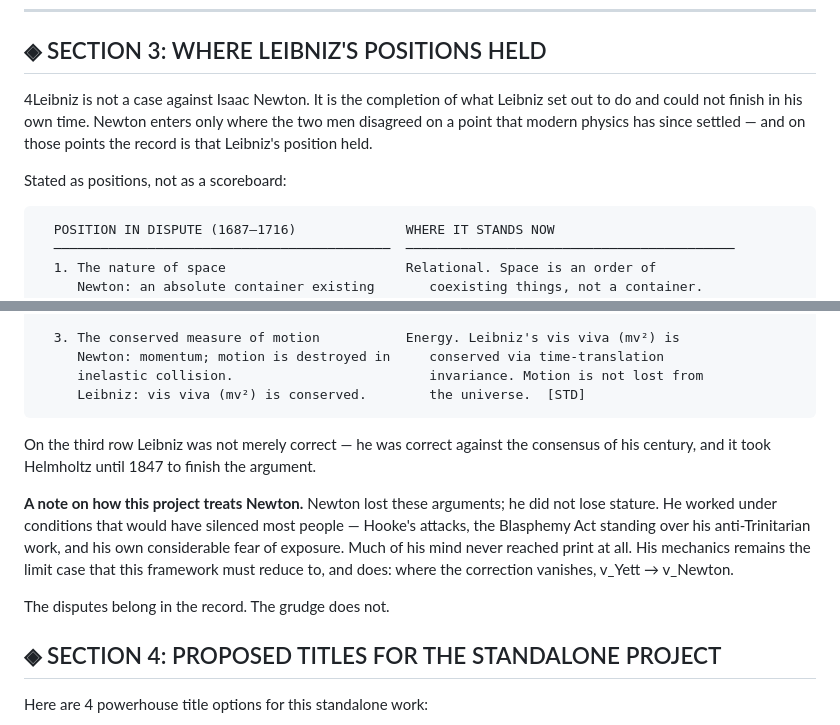
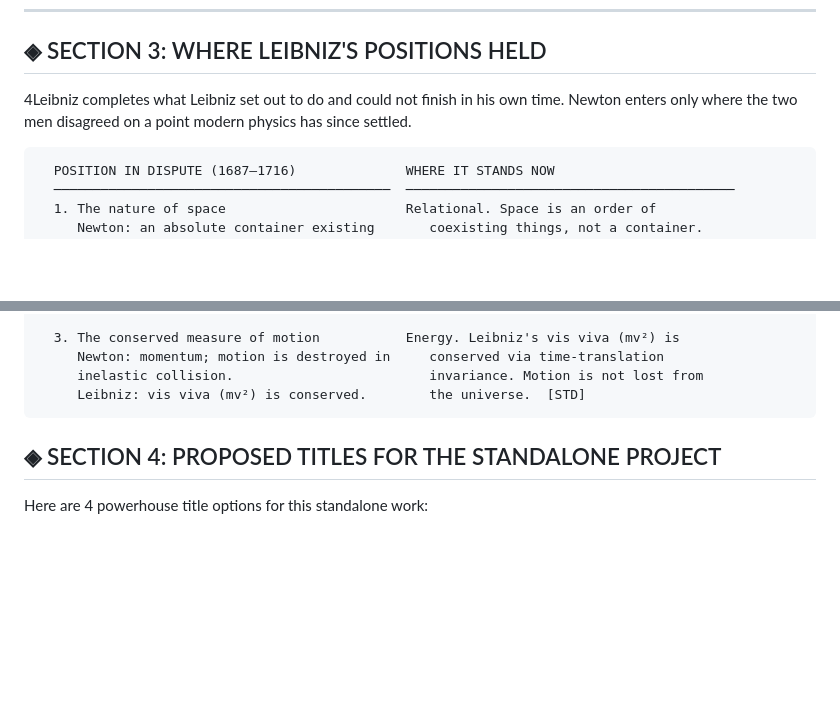
Before and after one commit to Mega-Therion/4Leibniz, a Markdown page: docs/LEIBNIZ_COMPLETION_AND_FRONTIERS.md, 2 parts joined by grey strips. Drawn GitHub-style; blank space fills up the shorter version.

Commit message:
docs: drop editorial caveats from Section 3
Per RY: the work speaks for itself. States the positions in dispute and stops.

Co-Authored-By: Claude Opus 5 <noreply@anthropic.com>
Claude-Session: https://claude.ai/code/session_01CYfeM2xv13VGQM2WaB3bsB

````diff
--- a/docs/LEIBNIZ_COMPLETION_AND_FRONTIERS.md
+++ b/docs/LEIBNIZ_COMPLETION_AND_FRONTIERS.md
@@ -130,12 +130,9 @@ These are the deep mathematical problems in Leibniz's *Nachlass* that require de
 
 ## ◈ SECTION 3: WHERE LEIBNIZ'S POSITIONS HELD
 
-4Leibniz is not a case against Isaac Newton. It is the completion of what Leibniz
-set out to do and could not finish in his own time. Newton enters only where the
-two men disagreed on a point that modern physics has since settled — and on those
-points the record is that Leibniz's position held.
-
-Stated as positions, not as a scoreboard:
+4Leibniz completes what Leibniz set out to do and could not finish in his own
+time. Newton enters only where the two men disagreed on a point modern physics
+has since settled.
 
 ```
   POSITION IN DISPUTE (1687–1716)              WHERE IT STANDS NOW
@@ -157,18 +154,6 @@ Stated as positions, not as a scoreboard:
      inelastic collision.                         invariance. Motion is not lost from
      Leibniz: vis viva (mv²) is conserved.        the universe.  [STD]
 ```
-
-On the third row Leibniz was not merely correct — he was correct against the
-consensus of his century, and it took Helmholtz until 1847 to finish the argument.
-
-**A note on how this project treats Newton.** Newton lost these arguments; he did
-not lose stature. He worked under conditions that would have silenced most people —
-Hooke's attacks, the Blasphemy Act standing over his anti-Trinitarian work, and his
-own considerable fear of exposure. Much of his mind never reached print at all. His
-mechanics remains the limit case that this framework must reduce to, and does:
-where the correction vanishes, v_Yett → v_Newton.
-
-The disputes belong in the record. The grudge does not.
 
 ## ◈ SECTION 4: PROPOSED TITLES FOR THE STANDALONE PROJECT
 
````
